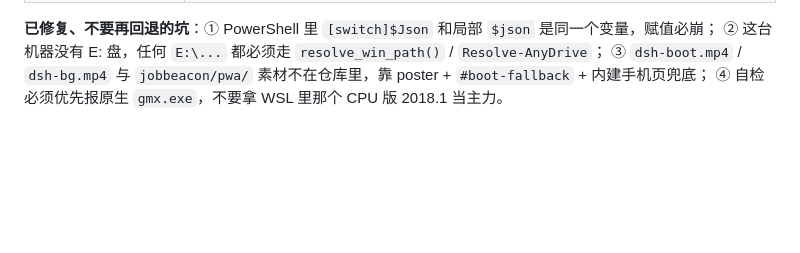
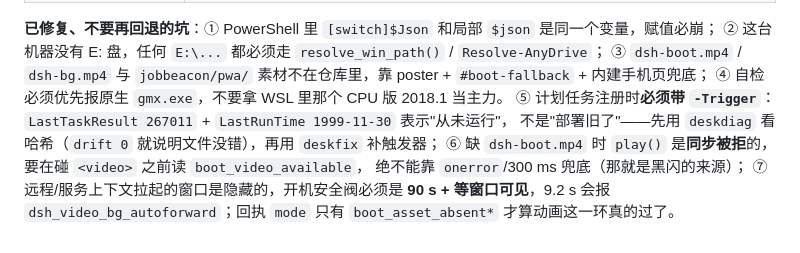
Before and after one commit to hukeying85-ux/0fuye, a Markdown page: docs/new_session_prompt_zh.md, the part around the change. Rendered like a GitHub page; blank space fills up the shorter version.

```diff
--- a/docs/new_session_prompt_zh.md
+++ b/docs/new_session_prompt_zh.md
@@ -196,3 +196,9 @@ except desk_bridge.BridgeError:
 ② 这台机器没有 E: 盘，任何 `E:\...` 都必须走 `resolve_win_path()` / `Resolve-AnyDrive`；
 ③ `dsh-boot.mp4` / `dsh-bg.mp4` 与 `jobbeacon/pwa/` 素材不在仓库里，靠 poster + `#boot-fallback` + 内建手机页兜底；
 ④ 自检必须优先报原生 `gmx.exe`，不要拿 WSL 里那个 CPU 版 2018.1 当主力。
+⑤ 计划任务注册时**必须带 `-Trigger`**：`LastTaskResult 267011` + `LastRunTime 1999-11-30` 表示"从未运行"，
+   不是"部署旧了"——先用 `deskdiag` 看哈希（`drift 0` 就说明文件没错），再用 `deskfix` 补触发器；
+⑥ 缺 `dsh-boot.mp4` 时 `play()` 是**同步被拒**的，要在碰 `<video>` 之前读 `boot_video_available`，
+   绝不能靠 `onerror`/300 ms 兜底（那就是黑闪的来源）；
+⑦ 远程/服务上下文拉起的窗口是隐藏的，开机安全阀必须是 **90 s + 等窗口可见**，9.2 s 会报
+   `dsh_video_bg_autoforward`；回执 `mode` 只有 `boot_asset_absent*` 才算动画这一环真的过了。
```
Also changed, not shown: docs/hub_automation_zh.md (+29 -0 lines).
